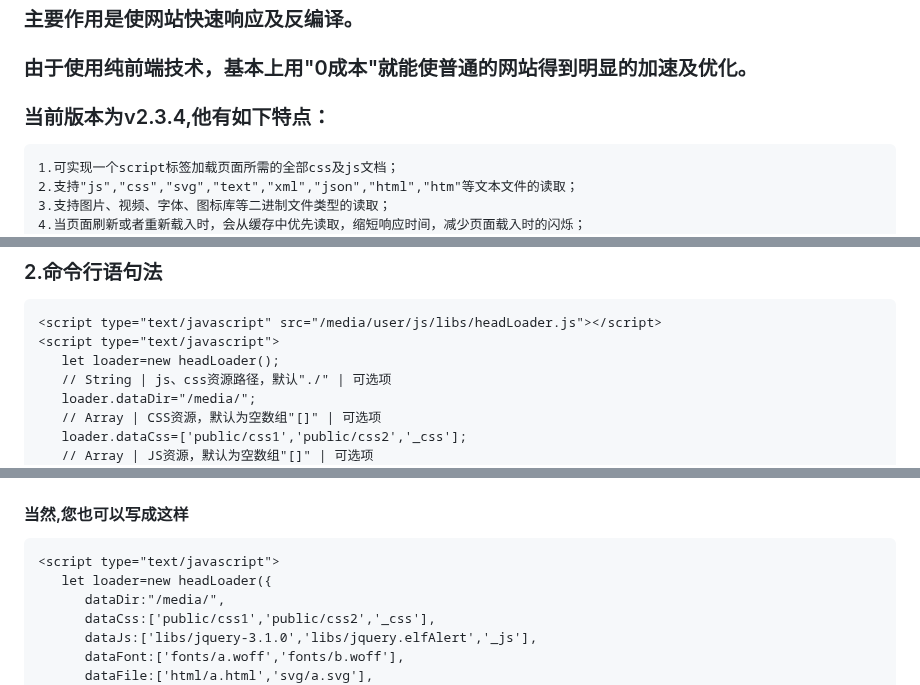
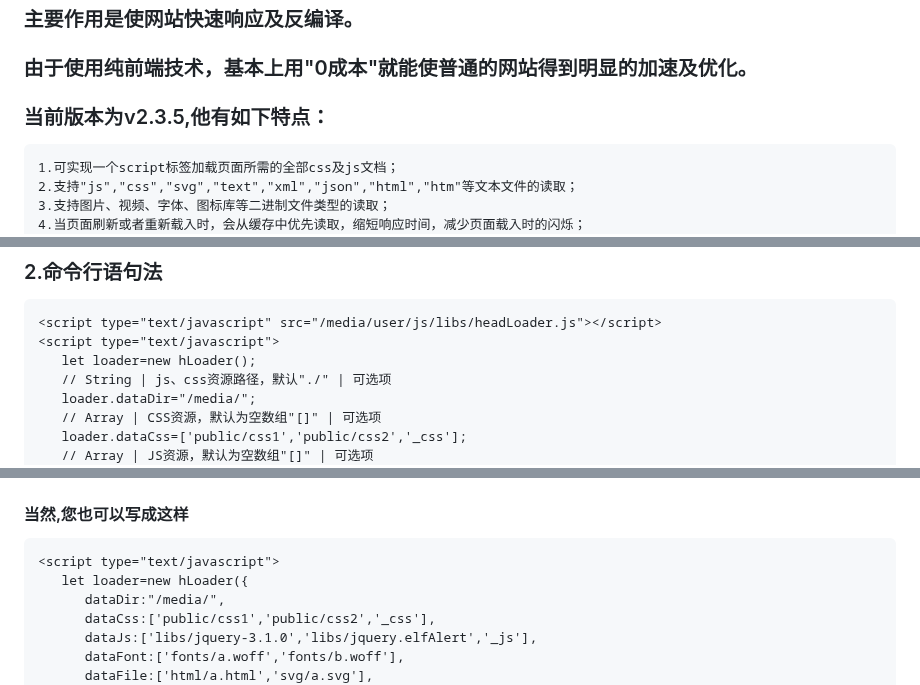
Before and after one commit to baiyukey/headLoader, a Markdown page: README.md, 3 parts joined by grey strips. Rendered like a GitHub page.

````diff
--- a/README.md
+++ b/README.md
@@ -5,7 +5,7 @@
 ### headLoader的主要功能有：`资源加载`、`预加载`、`热加载`、`多页面缓存共享`、`代码隐藏`等。
 ### 主要作用是使网站快速响应及反编译。
 ### 由于使用纯前端技术，基本上用"0成本"就能使普通的网站得到明显的加速及优化。
-### 当前版本为v2.3.4,他有如下特点：
+### 当前版本为v2.3.5,他有如下特点：
     1.可实现一个script标签加载页面所需的全部css及js文档；
     2.支持"js","css","svg","text","xml","json","html","htm"等文本文件的读取；
     3.支持图片、视频、字体、图标库等二进制文件类型的读取；
@@ -44,7 +44,7 @@
 ```html
 <script type="text/javascript" src="/media/user/js/libs/headLoader.js"></script>
 <script type="text/javascript">
-   let loader=new headLoader();
+   let loader=new hLoader();
    // String | js、css资源路径，默认"./" | 可选项
    loader.dataDir="/media/";
    // Array | CSS资源，默认为空数组"[]" | 可选项
@@ -76,7 +76,7 @@
 #### 当然,您也可以写成这样
 ```html
 <script type="text/javascript">
-   let loader=new headLoader({
+   let loader=new hLoader({
       dataDir:"/media/",
       dataCss:['public/css1','public/css2','_css'],
       dataJs:['libs/jquery-3.1.0','libs/jquery.elfAlert','_js'],
````
Also changed, not shown: other parts of README.md (+2 -2 lines).
